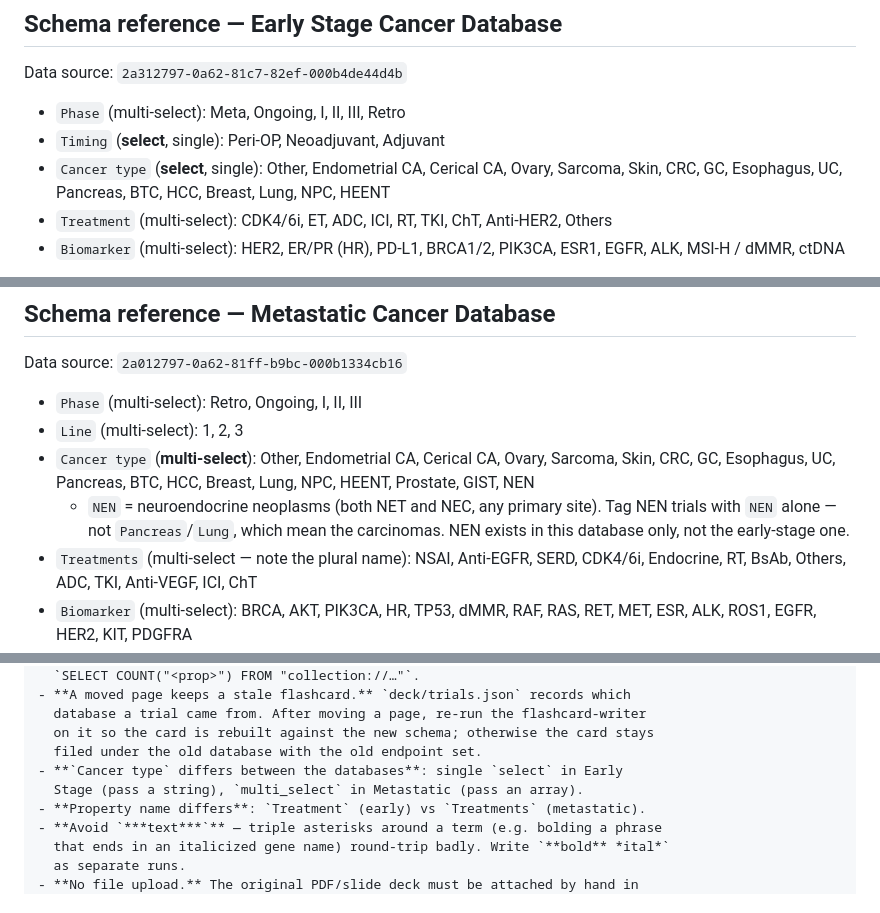
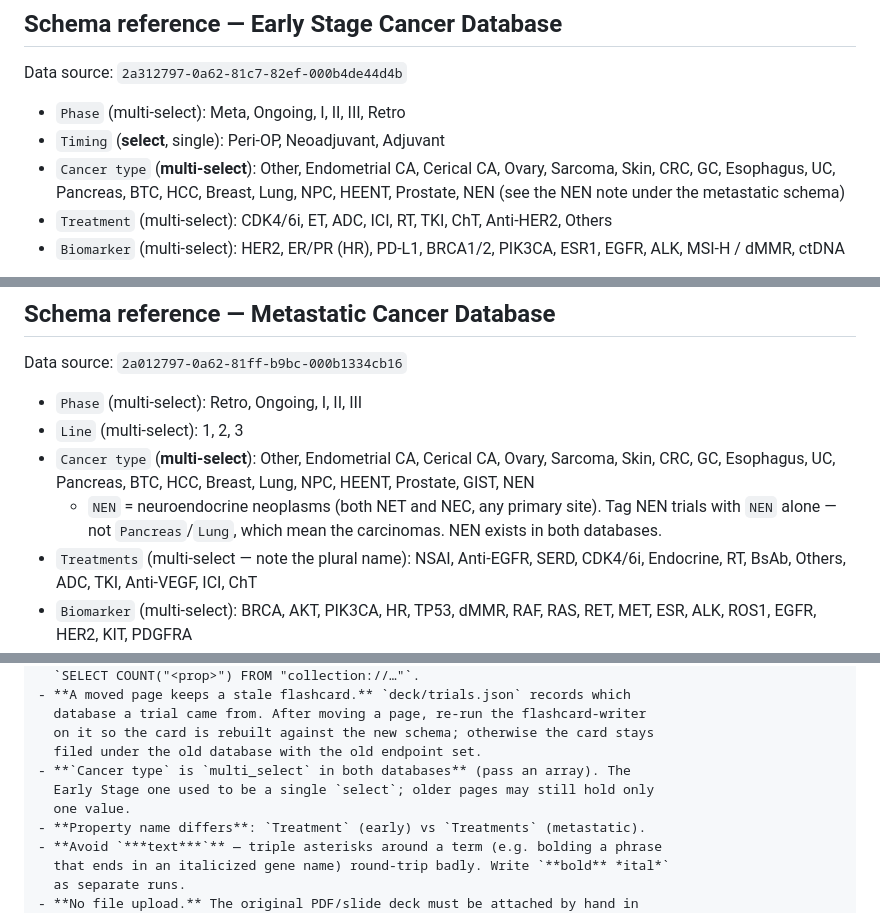
Before and after one commit to tzuchingsu015-cpu/add-trial, a Markdown page: skills/add-trial/SKILL.md, 3 parts joined by grey strips. Drawn GitHub-style.

Commit message:
Document NEN in the early-stage schema and fix Cancer type type
NEN is now a Cancer type option in the Early Stage Cancer Database too.
Also corrects the skill's schema notes: Cancer type is multi_select in
both databases (verified against the live schema), not a single select
in the early-stage one.

Co-Authored-By: Claude Opus 5.5 <noreply@anthropic.com>
Claude-Session: https://claude.ai/code/session_01EfLZ3u91RohexFGQRpVFEC

```diff
--- a/skills/add-trial/SKILL.md
+++ b/skills/add-trial/SKILL.md
@@ -65,9 +65,9 @@ Data source: `2a312797-0a62-81c7-82ef-000b4de44d4b`
 
 - `Phase` (multi-select): Meta, Ongoing, I, II, III, Retro
 - `Timing` (**select**, single): Peri-OP, Neoadjuvant, Adjuvant
-- `Cancer type` (**select**, single): Other, Endometrial CA, Cerical CA, Ovary,
+- `Cancer type` (**multi-select**): Other, Endometrial CA, Cerical CA, Ovary,
   Sarcoma, Skin, CRC, GC, Esophagus, UC, Pancreas, BTC, HCC, Breast, Lung, NPC,
-  HEENT
+  HEENT, Prostate, NEN (see the NEN note under the metastatic schema)
 - `Treatment` (multi-select): CDK4/6i, ET, ADC, ICI, RT, TKI, ChT, Anti-HER2,
   Others
 - `Biomarker` (multi-select): HER2, ER/PR (HR), PD-L1, BRCA1/2, PIK3CA, ESR1,
@@ -101,7 +101,7 @@ Data source: `2a012797-0a62-81ff-b9bc-000b1334cb16`
   HEENT, Prostate, GIST, NEN
   - `NEN` = neuroendocrine neoplasms (both NET and NEC, any primary site). Tag
     NEN trials with `NEN` alone — not `Pancreas`/`Lung`, which mean the
-    carcinomas. NEN exists in this database only, not the early-stage one.
+    carcinomas. NEN exists in both databases.
 - `Treatments` (multi-select — note the plural name): NSAI, Anti-EGFR, SERD,
   CDK4/6i, Endocrine, RT, BsAb, Others, ADC, TKI, Anti-VEGF, ICI, ChT
 - `Biomarker` (multi-select): BRCA, AKT, PIK3CA, HR, TP53, dMMR, RAF, RAS, RET,
@@ -341,8 +341,9 @@ These are failure modes that have actually occurred — check for them.
   database a trial came from. After moving a page, re-run the flashcard-writer
   on it so the card is rebuilt against the new schema; otherwise the card stays
   filed under the old database with the old endpoint set.
-- **`Cancer type` differs between the databases**: single `select` in Early
-  Stage (pass a string), `multi_select` in Metastatic (pass an array).
+- **`Cancer type` is `multi_select` in both databases** (pass an array). The
+  Early Stage one used to be a single `select`; older pages may still hold only
+  one value.
 - **Property name differs**: `Treatment` (early) vs `Treatments` (metastatic).
 - **Avoid `***text***`** — triple asterisks around a term (e.g. bolding a phrase
   that ends in an italicized gene name) round-trip badly. Write `**bold** *ital*`
```
